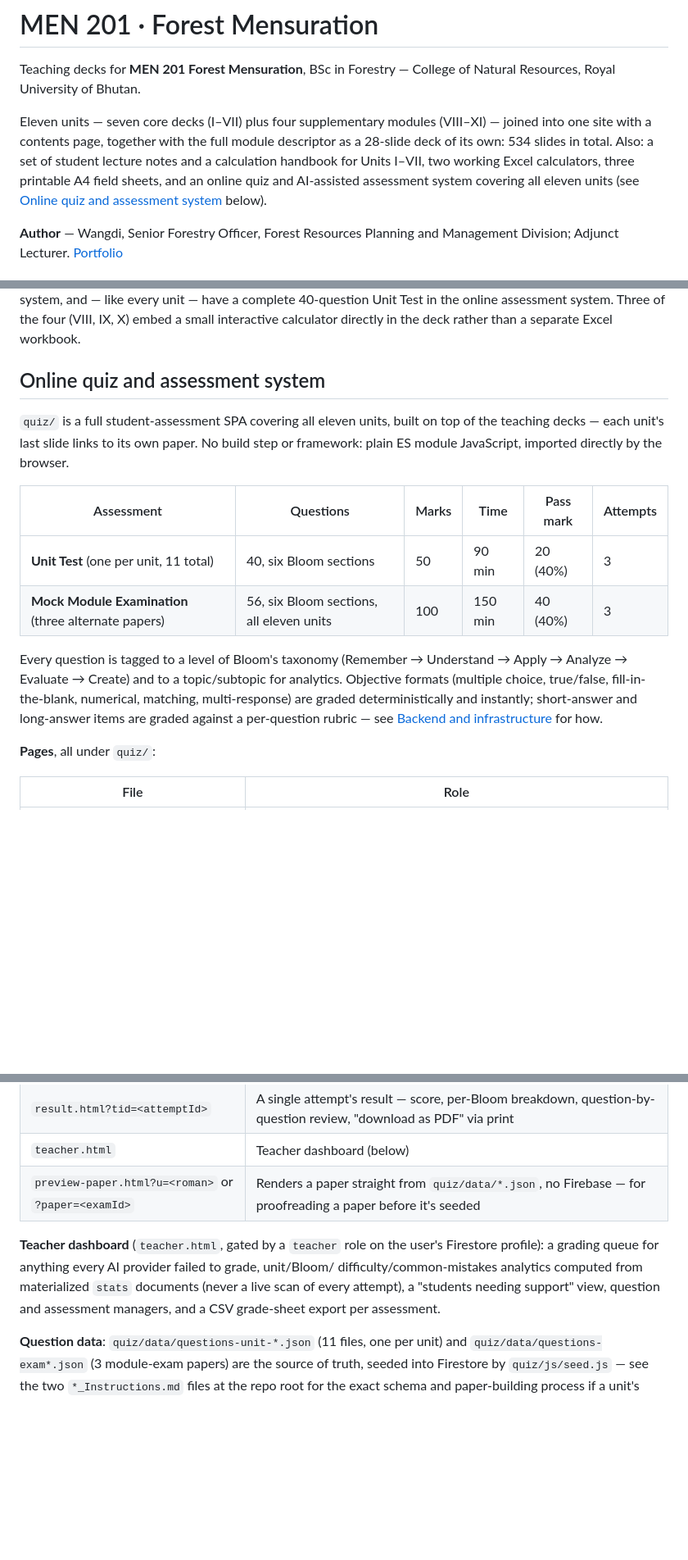
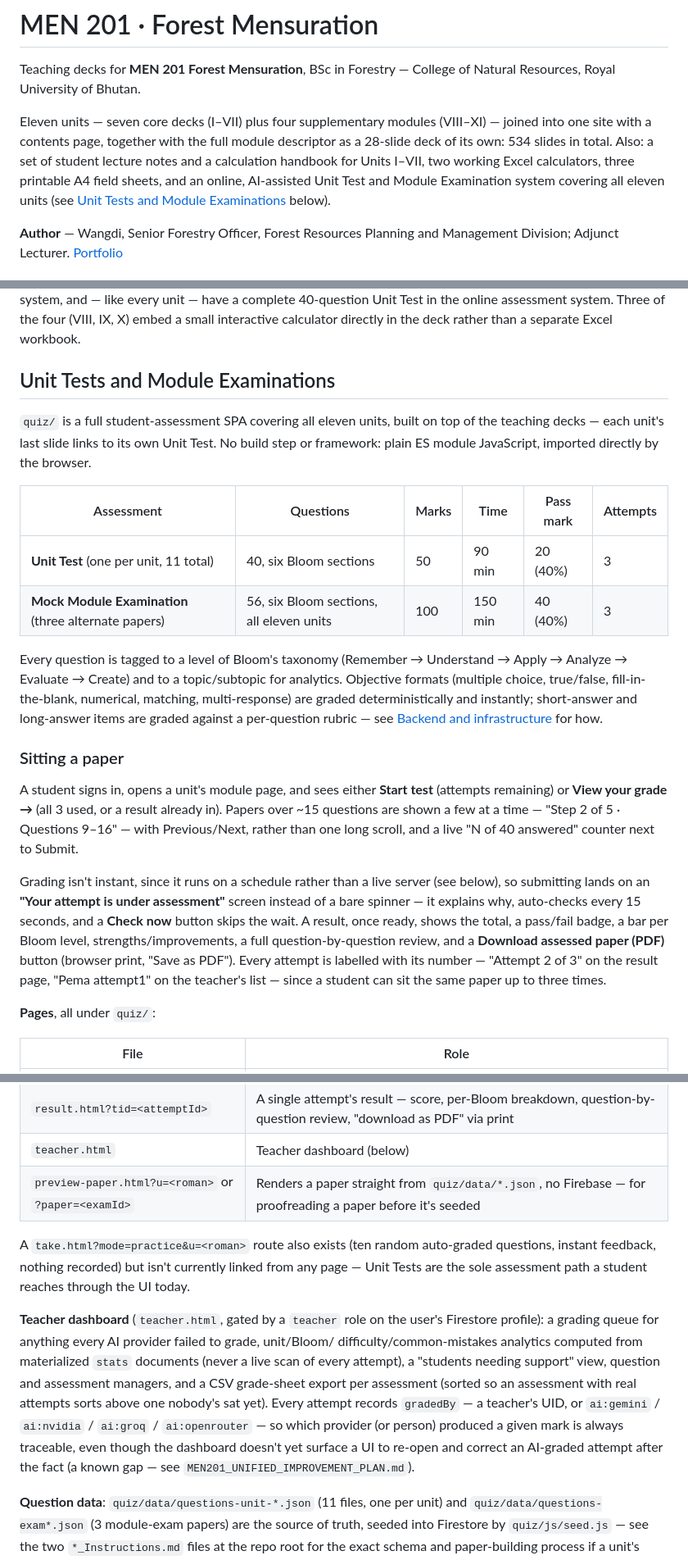
Before and after one commit to wangdiues/men201-forest-mensuration, a Markdown page: README.md, 3 parts joined by grey strips. Shown at 82% size. Rendered like a GitHub page; blank space fills up the shorter version.

Commit message:
README: rename quiz section to Unit Tests and Module Examinations, enhance
Renames the heading to match the site's own terminology (Unit Test /
Mock Module Examination), fixes the resulting anchor cross-reference in
the intro paragraph, and documents student-facing details not previously
written up: step-by-step paper navigation, the "under assessment"
pending screen, attempt numbering, the PDF download, gradedBy
traceability, and the still-reachable-but-unlinked practice mode.

```diff
--- a/README.md
+++ b/README.md
@@ -7,8 +7,8 @@ Eleven units — seven core decks (I–VII) plus four supplementary modules (VII
 into one site with a contents page, together with the full module descriptor as a 28-slide
 deck of its own: 534 slides in total. Also: a set of student lecture notes and a calculation
 handbook for Units I–VII, two working Excel calculators, three printable A4 field sheets, and
-an online quiz and AI-assisted assessment system covering all eleven units (see
-[Online quiz and assessment system](#online-quiz-and-assessment-system) below).
+an online, AI-assisted Unit Test and Module Examination system covering all eleven units
+(see [Unit Tests and Module Examinations](#unit-tests-and-module-examinations) below).
 
 **Author** — Wangdi, Senior Forestry Officer, Forest Resources Planning and Management
 Division; Adjunct Lecturer. [Portfolio](https://wangdiues.github.io/Wangdi-portfolio-v7/)
@@ -50,11 +50,11 @@ every unit — have a complete 40-question Unit Test in the online assessment sy
 the four (VIII, IX, X) embed a small interactive calculator directly in the deck rather than a
 separate Excel workbook.
 
-## Online quiz and assessment system
+## Unit Tests and Module Examinations
 
 `quiz/` is a full student-assessment SPA covering all eleven units, built on top of the
-teaching decks — each unit's last slide links to its own paper. No build step or framework:
-plain ES module JavaScript, imported directly by the browser.
+teaching decks — each unit's last slide links to its own Unit Test. No build step or
+framework: plain ES module JavaScript, imported directly by the browser.
 
 | Assessment | Questions | Marks | Time | Pass mark | Attempts |
 |---|---|---|---|---|---|
@@ -67,6 +67,22 @@ Analyze → Evaluate → Create) and to a topic/subtopic for analytics. Objectiv
 graded deterministically and instantly; short-answer and long-answer items are graded against
 a per-question rubric — see [Backend and infrastructure](#backend-and-infrastructure) for how.
 
+### Sitting a paper
+
+A student signs in, opens a unit's module page, and sees either **Start test** (attempts
+remaining) or **View your grade →** (all 3 used, or a result already in). Papers over ~15
+questions are shown a few at a time — "Step 2 of 5 · Questions 9–16" — with Previous/Next,
+rather than one long scroll, and a live "N of 40 answered" counter next to Submit.
+
+Grading isn't instant, since it runs on a schedule rather than a live server (see below), so
+submitting lands on an **"Your attempt is under assessment"** screen instead of a bare
+spinner — it explains why, auto-checks every 15 seconds, and a **Check now** button skips the
+wait. A result, once ready, shows the total, a pass/fail badge, a bar per Bloom level,
+strengths/improvements, a full question-by-question review, and a **Download assessed paper
+(PDF)** button (browser print, "Save as PDF"). Every attempt is labelled with its number —
+"Attempt 2 of 3" on the result page, "Pema attempt1" on the teacher's list — since a student
+can sit the same paper up to three times.
+
 **Pages**, all under `quiz/`:
 
 | File | Role |
@@ -78,11 +94,20 @@ a per-question rubric — see [Backend and infrastructure](#backend-and-infrastr
 | `teacher.html` | Teacher dashboard (below) |
 | `preview-paper.html?u=<roman>` or `?paper=<examId>` | Renders a paper straight from `quiz/data/*.json`, no Firebase — for proofreading a paper before it's seeded |
 
+A `take.html?mode=practice&u=<roman>` route also exists (ten random auto-graded questions,
+instant feedback, nothing recorded) but isn't currently linked from any page — Unit Tests are
+the sole assessment path a student reaches through the UI today.
+
 **Teacher dashboard** (`teacher.html`, gated by a `teacher` role on the user's Firestore
 profile): a grading queue for anything every AI provider failed to grade, unit/Bloom/
 difficulty/common-mistakes analytics computed from materialized `stats` documents (never a
 live scan of every attempt), a "students needing support" view, question and assessment
-managers, and a CSV grade-sheet export per assessment.
+managers, and a CSV grade-sheet export per assessment (sorted so an assessment with real
+attempts sorts above one nobody's sat yet). Every attempt records `gradedBy` — a teacher's
+UID, or `ai:gemini` / `ai:nvidia` / `ai:groq` / `ai:openrouter` — so which provider (or
+person) produced a given mark is always traceable, even though the dashboard doesn't yet
+surface a UI to re-open and correct an AI-graded attempt after the fact (a known gap — see
+`MEN201_UNIFIED_IMPROVEMENT_PLAN.md`).
 
 **Question data**: `quiz/data/questions-unit-*.json` (11 files, one per unit) and
 `quiz/data/questions-exam*.json` (3 module-exam papers) are the source of truth, seeded into
```
